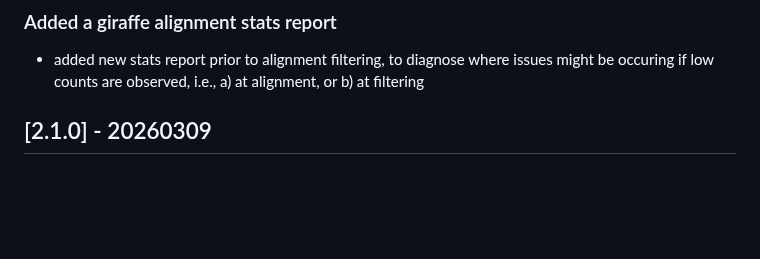
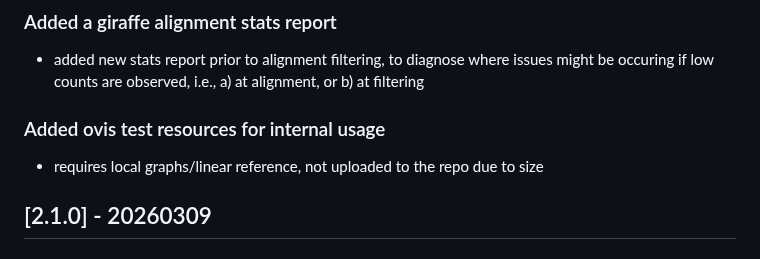
Before and after one commit to NBISweden/grave, a Markdown page: CHANGELOG.md, the part around the change. GitHub-like rendering; blank space fills up the shorter version.

Commit message:
Changelog

```diff
--- a/CHANGELOG.md
+++ b/CHANGELOG.md
@@ -9,6 +9,10 @@
 ### Added a giraffe alignment stats report
 
 - added new stats report prior to alignment filtering, to diagnose where issues might be occuring if low counts are observed, i.e., a) at alignment, or b) at filtering
+
+### Added ovis test resources for internal usage
+
+- requires local graphs/linear reference, not uploaded to the repo due to size
 
 ## [2.1.0] - 20260309
 
```
